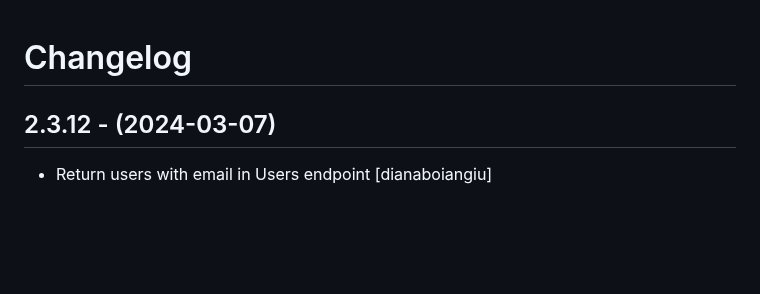
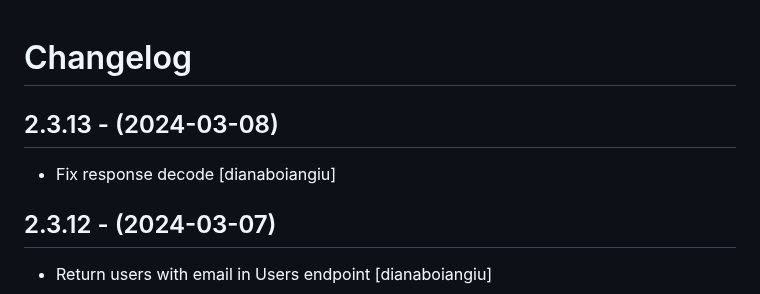
Before and after one commit to eea/european.cache.registry, a Markdown page: CHANGELOG.md, the part around the change. Rendered like a GitHub page; blank space fills up the shorter version.

Commit message:
Release 2.3.13

```diff
--- a/CHANGELOG.md
+++ b/CHANGELOG.md
@@ -1,5 +1,10 @@
 Changelog
 =========
+
+2.3.13 - (2024-03-08)
+---------------------
+* Fix response decode
+  [dianaboiangiu]
 
 2.3.12 - (2024-03-07)
 ---------------------
```
